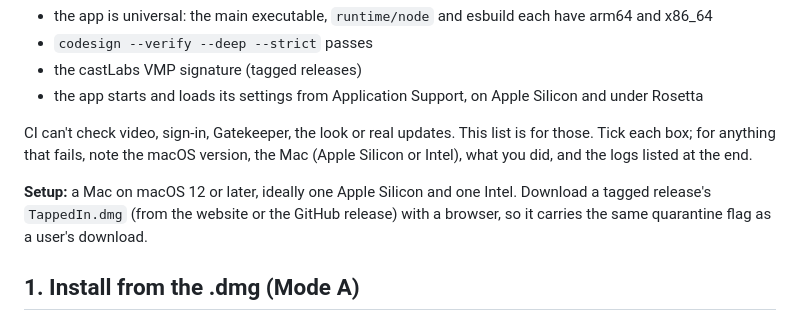
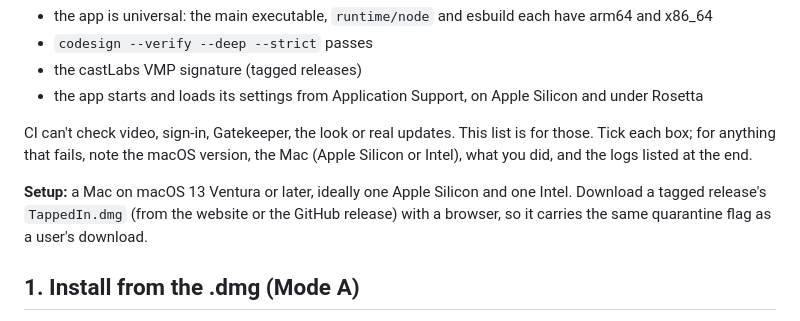
Before and after one commit to omcaul13/TappedIn, a Markdown page: docs/mac-testing.md, the part around the change. Drawn GitHub-style.

```diff
--- a/docs/mac-testing.md
+++ b/docs/mac-testing.md
@@ -8,7 +8,7 @@ CI already checks some things on every Mac build (`release-mac.yml`):
 
 CI can't check video, sign-in, Gatekeeper, the look or real updates. This list is for those. Tick each box; for anything that fails, note the macOS version, the Mac (Apple Silicon or Intel), what you did, and the logs listed at the end.
 
-**Setup:** a Mac on macOS 12 or later, ideally one Apple Silicon and one Intel. Download a tagged release's `TappedIn.dmg` (from the website or the GitHub release) with a browser, so it carries the same quarantine flag as a user's download.
+**Setup:** a Mac on macOS 13 Ventura or later, ideally one Apple Silicon and one Intel. Download a tagged release's `TappedIn.dmg` (from the website or the GitHub release) with a browser, so it carries the same quarantine flag as a user's download.
 
 ## 1. Install from the .dmg (Mode A)
 - [ ] The .dmg opens a window with TappedIn and an Applications folder.
```
Also changed, not shown: README.md (+1 -1 lines).
